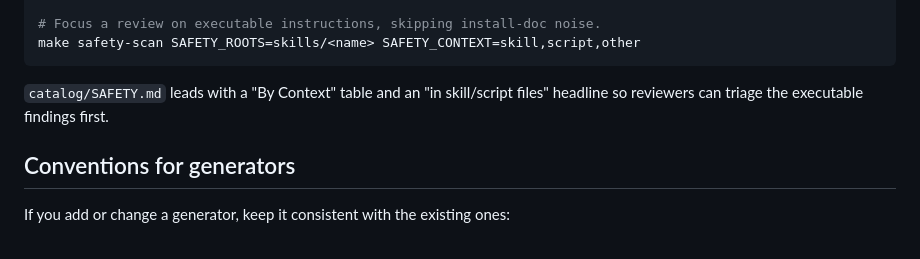
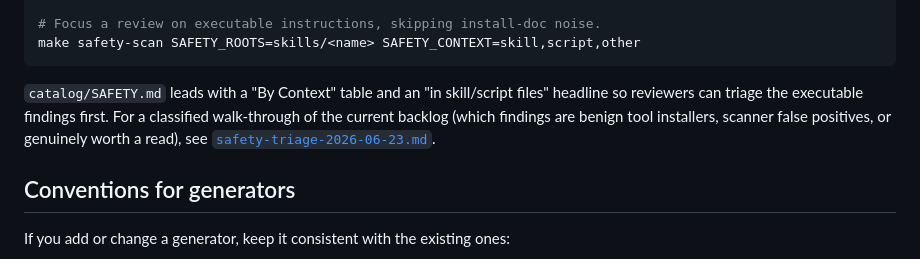
Before and after one commit to brycewang-stanford/Auto-Research-Skills, a Markdown page: docs/TOOLING.md, the part around the change. Drawn GitHub-style.

````diff
--- a/docs/TOOLING.md
+++ b/docs/TOOLING.md
@@ -118,7 +118,10 @@ make safety-scan SAFETY_ROOTS=skills/<name> SAFETY_CONTEXT=skill,script,other
 ```
 
 `catalog/SAFETY.md` leads with a "By Context" table and an "in skill/script
-files" headline so reviewers can triage the executable findings first.
+files" headline so reviewers can triage the executable findings first. For a
+classified walk-through of the current backlog (which findings are benign tool
+installers, scanner false positives, or genuinely worth a read), see
+[`safety-triage-2026-06-23.md`](safety-triage-2026-06-23.md).
 
 ## Conventions for generators
 
````
Also changed, not shown: docs/safety-triage-2026-06-23.md (added, +92 -0 lines).
